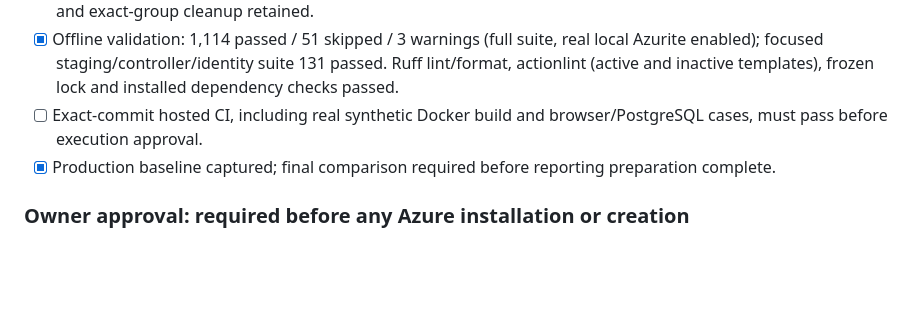
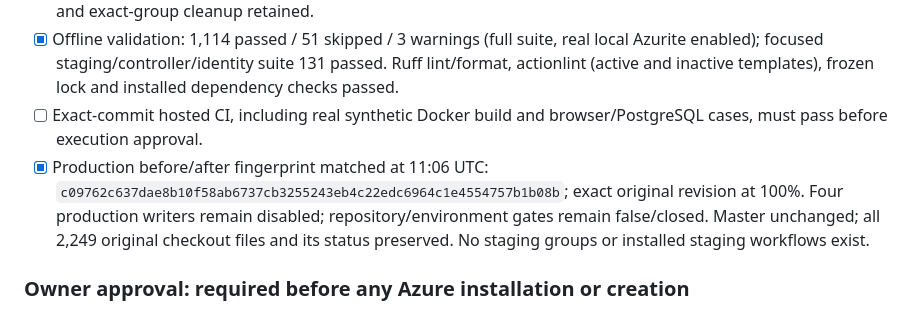
Before and after one commit to LorandPervizaj/GroundTruth, a Markdown page: docs/publication-safety/NORTHCENTRALUS_AMENDMENT.md, the part around the change. Drawn GitHub-style; blank space fills up the shorter version.

Commit message:
Record unchanged production and original checkout

```diff
--- a/docs/publication-safety/NORTHCENTRALUS_AMENDMENT.md
+++ b/docs/publication-safety/NORTHCENTRALUS_AMENDMENT.md
@@ -52,7 +52,7 @@ Each unchecked item is a stop gate at the indicated phase. A successful offline
 - [x] Existing fixed resource limits, public HTTPS/RBAC-only Table configuration, scoped permissions, recovery matrix and exact-group cleanup retained.
 - [x] Offline validation: 1,114 passed / 51 skipped / 3 warnings (full suite, real local Azurite enabled); focused staging/controller/identity suite 131 passed. Ruff lint/format, actionlint (active and inactive templates), frozen lock and installed dependency checks passed.
 - [ ] Exact-commit hosted CI, including real synthetic Docker build and browser/PostgreSQL cases, must pass before execution approval.
-- [x] Production baseline captured; final comparison required before reporting preparation complete.
+- [x] Production before/after fingerprint matched at 11:06 UTC: `c09762c637dae8b10f58ab6737cb3255243eb4c22edc6964c1e4554757b1b08b`; exact original revision at 100%. Four production writers remain disabled; repository/environment gates remain false/closed. Master unchanged; all 2,249 original checkout files and its status preserved. No staging groups or installed staging workflows exist.
 
 ### Owner approval: required before any Azure installation or creation
 
```
